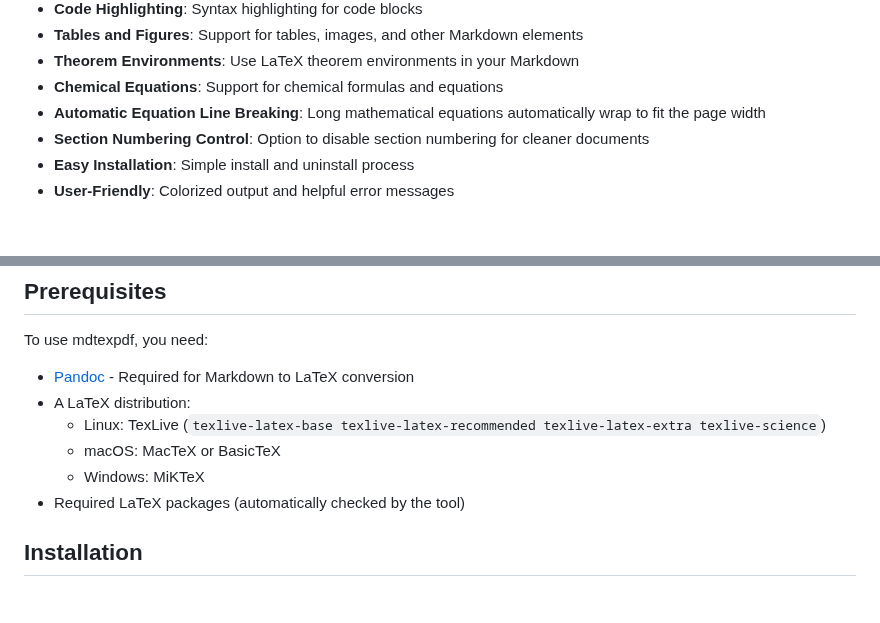
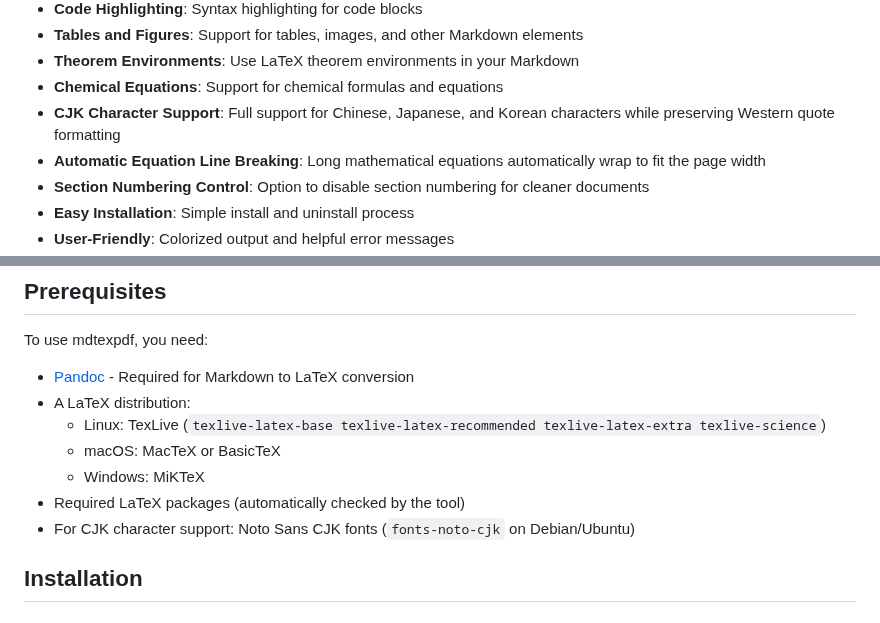
Before and after one commit to ucli-tools/mdtexpdf, a Markdown page: README.md, 2 parts joined by grey strips. GitHub-like rendering; blank space fills up the shorter version.

Commit message:
docs: add CJK support details to README and note required fonts

```diff
--- a/README.md
+++ b/README.md
@@ -62,6 +62,7 @@ mdtexpdf is a command-line tool designed to simplify the process of creating pro
 - **Tables and Figures**: Support for tables, images, and other Markdown elements
 - **Theorem Environments**: Use LaTeX theorem environments in your Markdown
 - **Chemical Equations**: Support for chemical formulas and equations
+- **CJK Character Support**: Full support for Chinese, Japanese, and Korean characters while preserving Western quote formatting
 - **Automatic Equation Line Breaking**: Long mathematical equations automatically wrap to fit the page width
 - **Section Numbering Control**: Option to disable section numbering for cleaner documents
 - **Easy Installation**: Simple install and uninstall process
@@ -77,6 +78,7 @@ To use mdtexpdf, you need:
   - macOS: MacTeX or BasicTeX
   - Windows: MiKTeX
 - Required LaTeX packages (automatically checked by the tool)
+- For CJK character support: Noto Sans CJK fonts (`fonts-noto-cjk` on Debian/Ubuntu)
 
 ## Installation
 
```
